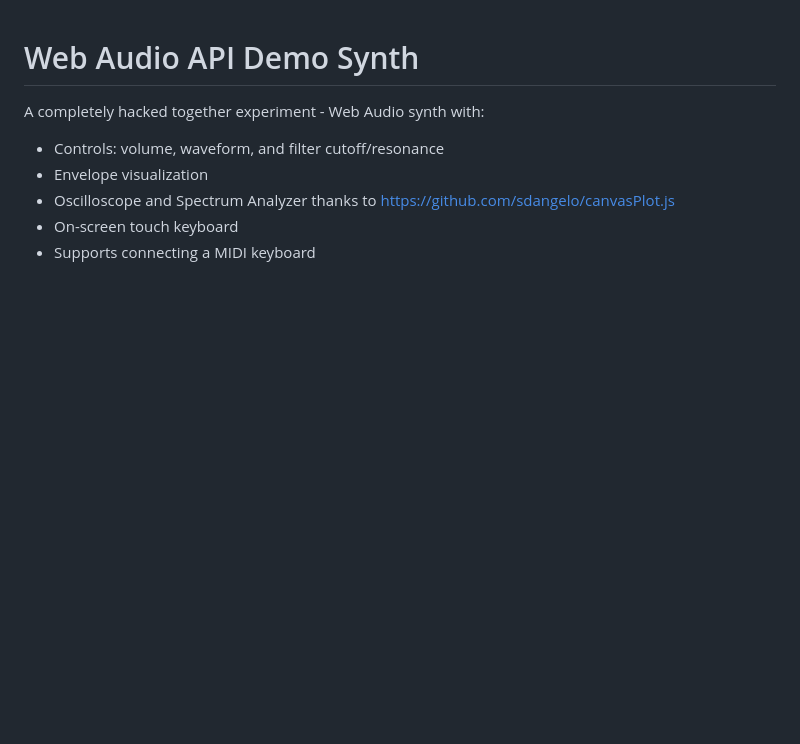
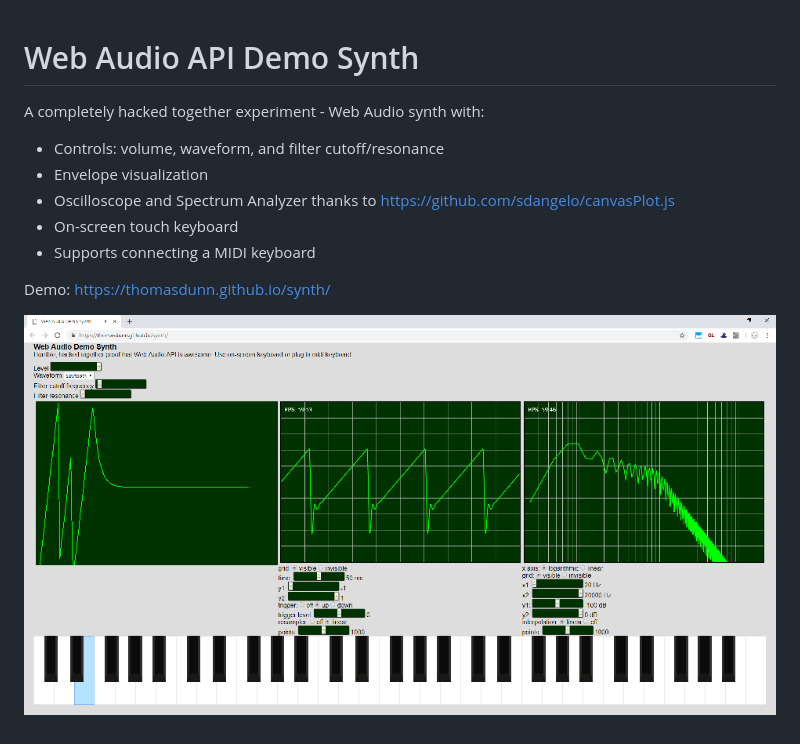
Before and after one commit to thomasdunn/synth, a Markdown page: README.md, the part around the change. Drawn GitHub-style; pictures changed too: screenshot.png (added); blank space fills up the shorter version.

Commit message:
Screenshot and link to demo.

```diff
--- a/README.md
+++ b/README.md
@@ -8,3 +8,7 @@ A completely hacked together experiment - Web Audio synth with:
 * Oscilloscope and Spectrum Analyzer thanks to https://github.com/sdangelo/canvasPlot.js
 * On-screen touch keyboard
 * Supports connecting a MIDI keyboard
+
+Demo: https://thomasdunn.github.io/synth/
+
+![Screenshot](screenshot.png)
```
